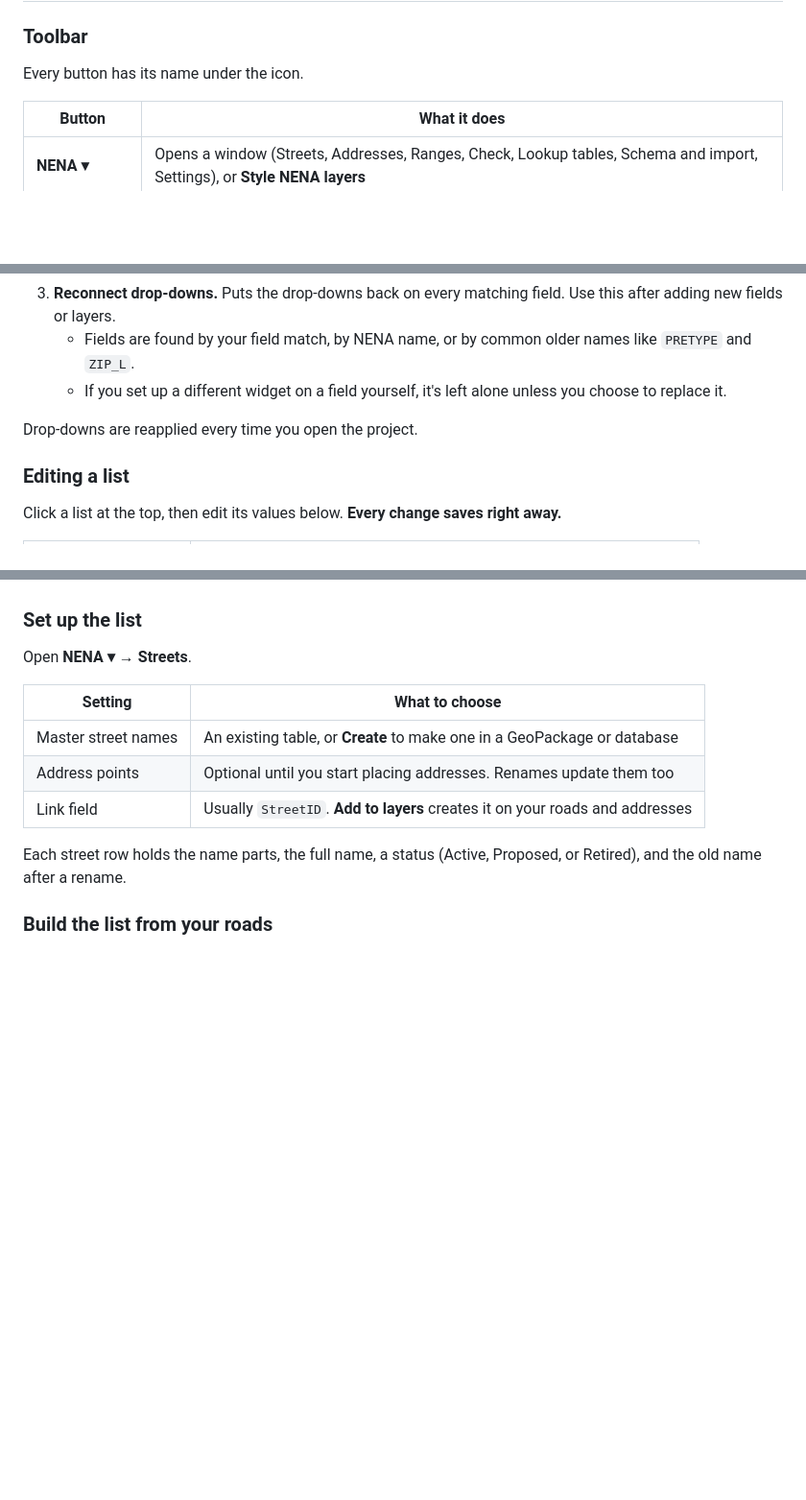
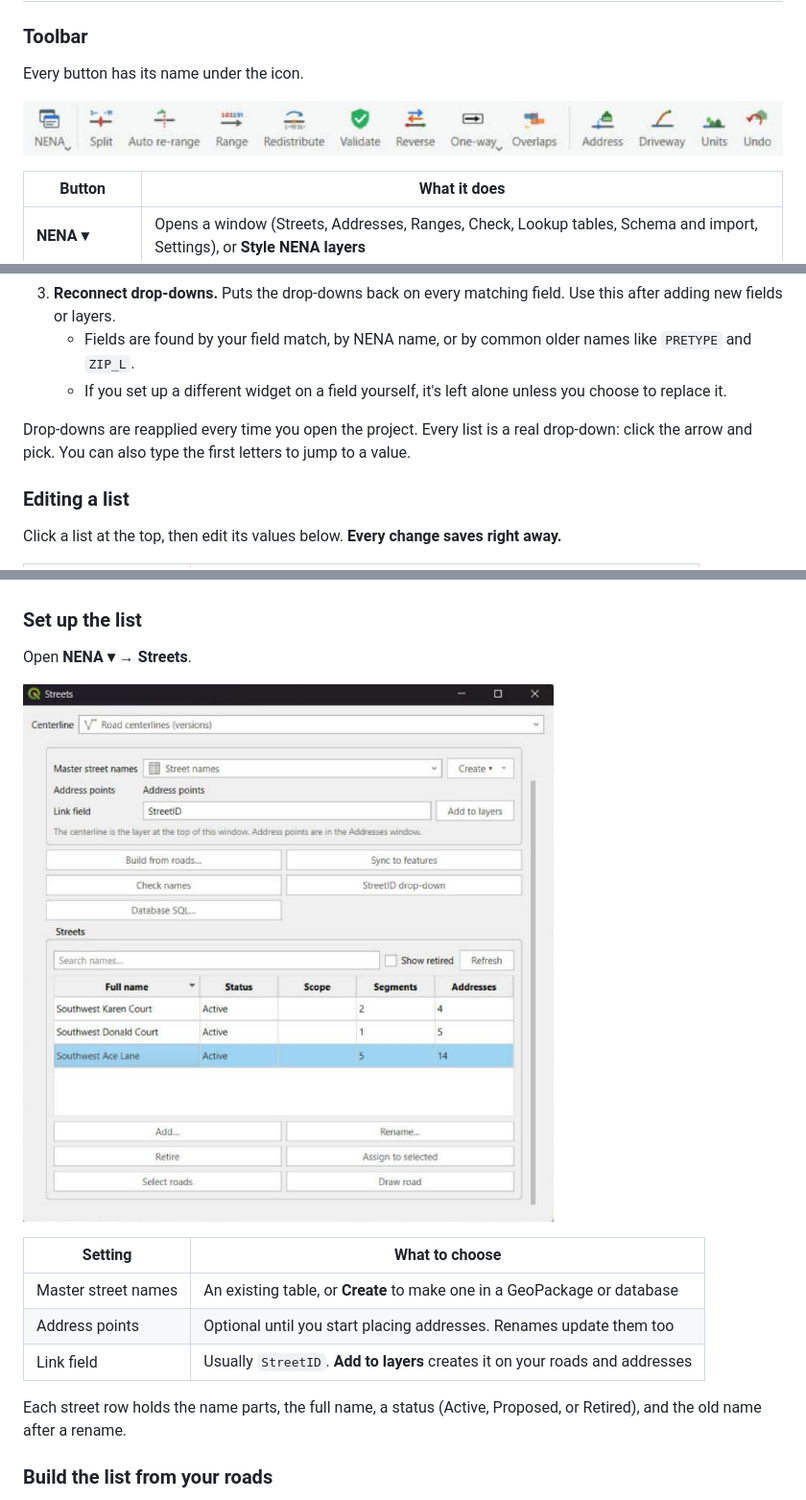
Before and after one commit to pwizzle77-cmd/qgis-nena-addressing-tools, a Markdown page: README.md, 3 parts joined by grey strips. Shown at 96% size. Drawn GitHub-style; pictures changed too: docs/images/streets-window.png (added), docs/images/toolbar.png (added); blank space fills up the shorter version.

```diff
--- a/README.md
+++ b/README.md
@@ -112,6 +117,8 @@ This is the usual order for a county that already has road centerlines.
 
 Every button has its name under the icon.
 
+![The NENA Addressing Tools toolbar](docs/images/toolbar.png)
+
 | Button | What it does |
 |---|---|
 | **NENA ▾** | Opens a window (Streets, Addresses, Ranges, Check, Lookup tables, Schema and import, Settings), or **Style NENA layers** |
@@ -244,7 +258,7 @@ Open **NENA ▾ → Lookup tables**. The top of the window lists every drop-down
    - Fields are found by your field match, by NENA name, or by common older names like `PRETYPE` and `ZIP_L`.
    - If you set up a different widget on a field yourself, it's left alone unless you choose to replace it.
 
-Drop-downs are reapplied every time you open the project.
+Drop-downs are reapplied every time you open the project. Every list is a real drop-down: click the arrow and pick. You can also type the first letters to jump to a value.
 
 ### Editing a list
 
@@ -274,6 +288,8 @@ The plugin keeps **one master table of street names**. Roads and address points
 
 Open **NENA ▾ → Streets**.
 
+![The Streets window](docs/images/streets-window.png)
+
 | Setting | What to choose |
 |---|---|
 | Master street names | An existing table, or **Create** to make one in a GeoPackage or database |
```
Also changed, not shown: other parts of README.md (+39 -2 lines), docs/images/lookup-tables.png (added), docs/images/map-ranges.png (added), docs/images/nena-menu.png (added), docs/images/ranges-window.png (added), 9 other files.
